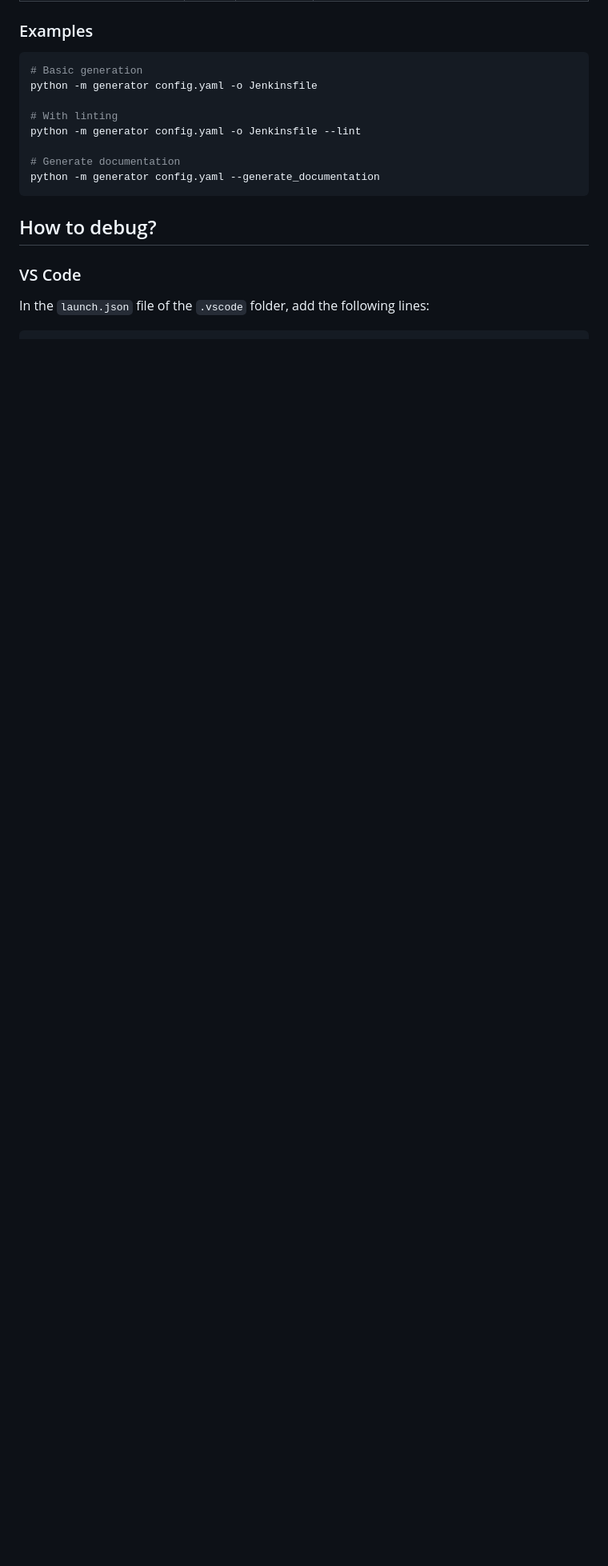
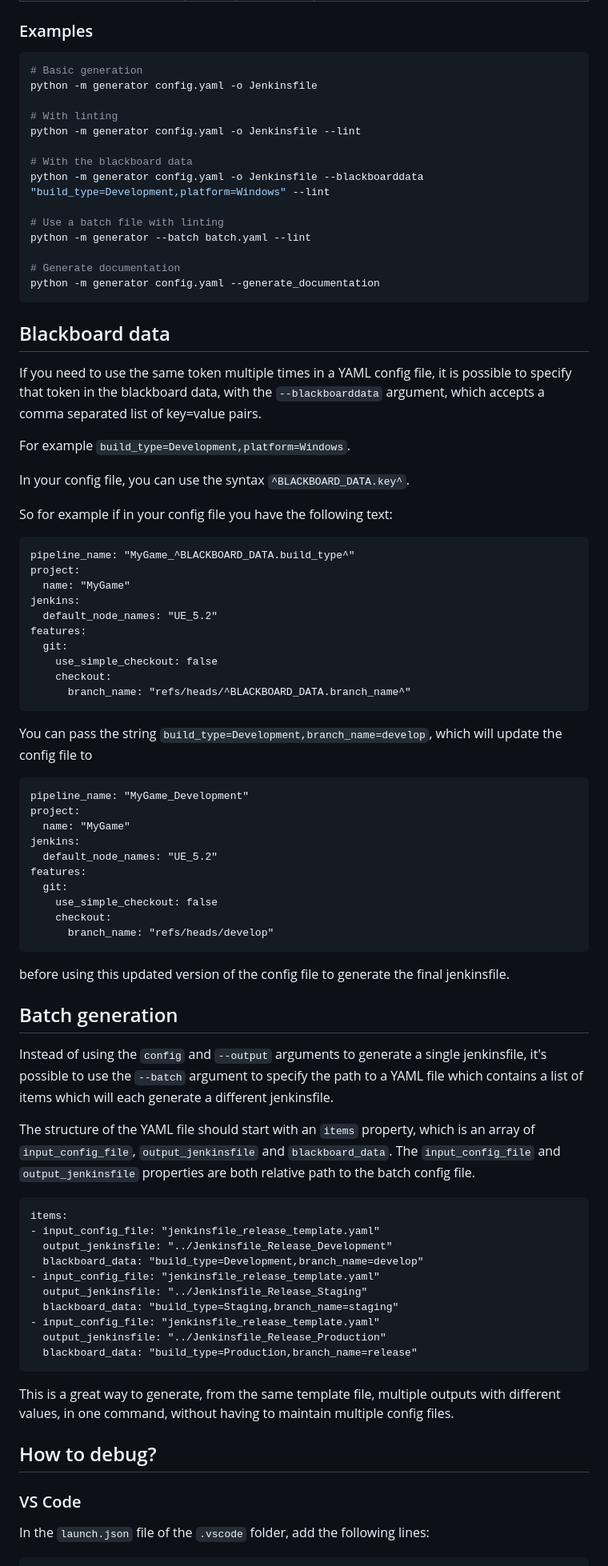
Before and after one commit to TheEmidee/JenkinsFileGenerator, a Markdown page: README.md, the part around the change printed below. Shown: that part at 80% size. GitHub-like rendering; blank space fills up the shorter version.

````diff
--- a/README.md
+++ b/README.md
@@ -61,9 +63,76 @@ python -m generator config.yaml -o Jenkinsfile
 # With linting
 python -m generator config.yaml -o Jenkinsfile --lint
 
+# With the blackboard data
+python -m generator config.yaml -o Jenkinsfile --blackboarddata "build_type=Development,platform=Windows" --lint
+
+# Use a batch file with linting
+python -m generator --batch batch.yaml --lint
+
 # Generate documentation
 python -m generator config.yaml --generate_documentation
 ```
+
+## Blackboard data
+
+If you need to use the same token multiple times in a YAML config file, it is possible to specify that token in the blackboard data, with the `--blackboarddata` argument, which accepts a comma separated list of key=value pairs.
+
+For example `build_type=Development,platform=Windows`.
+
+In your config file, you can use the syntax `^BLACKBOARD_DATA.key^`.
+
+So for example if in your config file you have the following text:
+
+```
+pipeline_name: "MyGame_^BLACKBOARD_DATA.build_type^"
+project:
+  name: "MyGame"
+jenkins:
+  default_node_names: "UE_5.2"
+features:
+  git:
+    use_simple_checkout: false
+    checkout:
+      branch_name: "refs/heads/^BLACKBOARD_DATA.branch_name^"
+```
+
+You can pass the string `build_type=Development,branch_name=develop`, which will update the config file to
+
+```
+pipeline_name: "MyGame_Development"
+project:
+  name: "MyGame"
+jenkins:
+  default_node_names: "UE_5.2"
+features:
+  git:
+    use_simple_checkout: false
+    checkout:
+      branch_name: "refs/heads/develop"
+```
+
+before using this updated version of the config file to generate the final jenkinsfile.
+
+## Batch generation
+
+Instead of using the `config` and `--output` arguments to generate a single jenkinsfile, it's possible to use the `--batch` argument to specify the path to a YAML file which contains a list of items which will each generate a different jenkinsfile.
+
+The structure of the YAML file should start with an `items` property, which is an array of `input_config_file`, `output_jenkinsfile` and `blackboard_data`. The `input_config_file` and `output_jenkinsfile` properties are both relative path to the batch config file.
+
+```
+items:
+- input_config_file: "jenkinsfile_release_template.yaml"
+  output_jenkinsfile: "../Jenkinsfile_Release_Development"
+  blackboard_data: "build_type=Development,branch_name=develop"
+- input_config_file: "jenkinsfile_release_template.yaml"
+  output_jenkinsfile: "../Jenkinsfile_Release_Staging"
+  blackboard_data: "build_type=Staging,branch_name=staging"
+- input_config_file: "jenkinsfile_release_template.yaml"
+  output_jenkinsfile: "../Jenkinsfile_Release_Production"
+  blackboard_data: "build_type=Production,branch_name=release"
+```
+
+This is a great way to generate, from the same template file, multiple outputs with different values, in one command, without having to maintain multiple config files.
 
 ## How to debug?
 
````
Also changed, not shown: other parts of README.md (+3 -1 lines).
